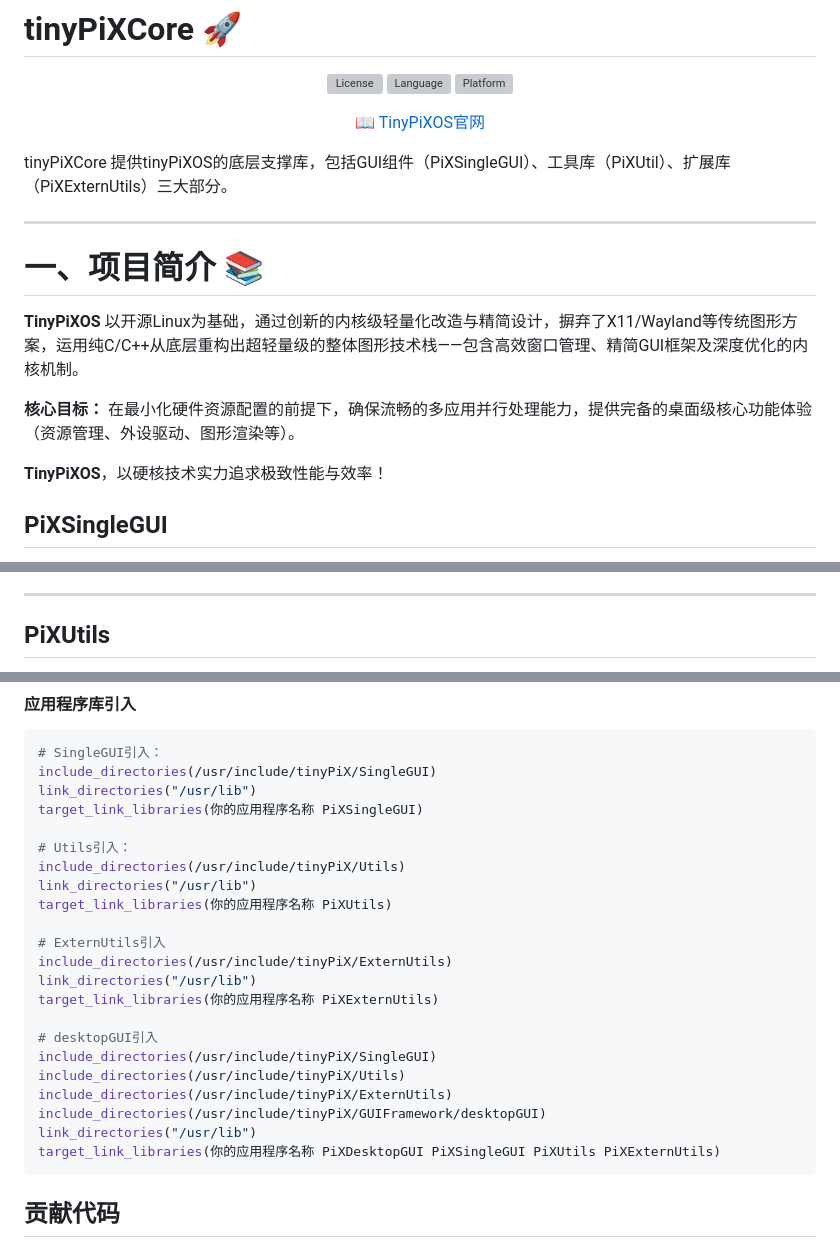
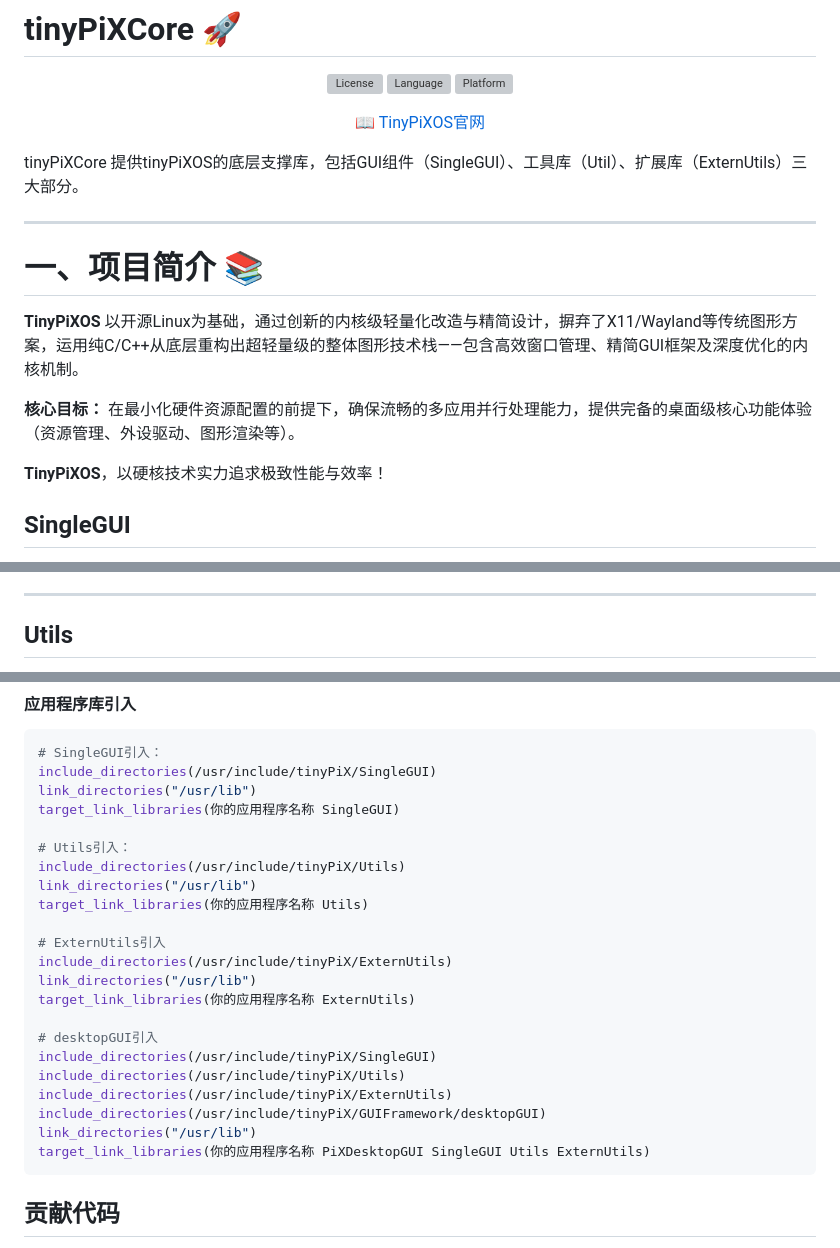
Before and after one commit to TinyPiXOS/tinyPiXCore, a Markdown page: README.md, 3 parts joined by grey strips. Drawn GitHub-style; grey boxes are pictures that could not be loaded.

````diff
--- a/README.md
+++ b/README.md
@@ -8,7 +8,7 @@
 
 </div>
 
-tinyPiXCore 提供tinyPiXOS的底层支撑库，包括GUI组件（PiXSingleGUI）、工具库（PiXUtil）、扩展库（PiXExternUtils）三大部分。
+tinyPiXCore 提供tinyPiXOS的底层支撑库，包括GUI组件（SingleGUI）、工具库（Util）、扩展库（ExternUtils）三大部分。
 
 ---
 
@@ -20,5 +20,5 @@ tinyPiXCore 提供tinyPiXOS的底层支撑库，包括GUI组件（PiXSingleGUI
 
 **TinyPiXOS**，以硬核技术实力追求极致性能与效率！
 
-## PiXSingleGUI
+## SingleGUI
 
@@ -55,5 +55,5 @@
 
 ---
 
-## PiXUtils
+## Utils
 
@@ -318,17 +318,17 @@ make install
 # SingleGUI引入：
 include_directories(/usr/include/tinyPiX/SingleGUI)
 link_directories("/usr/lib")
-target_link_libraries(你的应用程序名称 PiXSingleGUI)
+target_link_libraries(你的应用程序名称 SingleGUI)
 
 # Utils引入：
 include_directories(/usr/include/tinyPiX/Utils)
 link_directories("/usr/lib")
-target_link_libraries(你的应用程序名称 PiXUtils)
+target_link_libraries(你的应用程序名称 Utils)
 
 # ExternUtils引入
 include_directories(/usr/include/tinyPiX/ExternUtils)
 link_directories("/usr/lib")
-target_link_libraries(你的应用程序名称 PiXExternUtils)
+target_link_libraries(你的应用程序名称 ExternUtils)
 
 # desktopGUI引入
 include_directories(/usr/include/tinyPiX/SingleGUI)
@@ -336,7 +336,7 @@ include_directories(/usr/include/tinyPiX/Utils)
 include_directories(/usr/include/tinyPiX/ExternUtils)
 include_directories(/usr/include/tinyPiX/GUIFramework/desktopGUI)
 link_directories("/usr/lib")
-target_link_libraries(你的应用程序名称 PiXDesktopGUI PiXSingleGUI PiXUtils PiXExternUtils)
+target_link_libraries(你的应用程序名称 PiXDesktopGUI SingleGUI Utils ExternUtils)
 ```
 
 ## 贡献代码
````
Also changed, not shown: other parts of README.md (+6 -6 lines).
